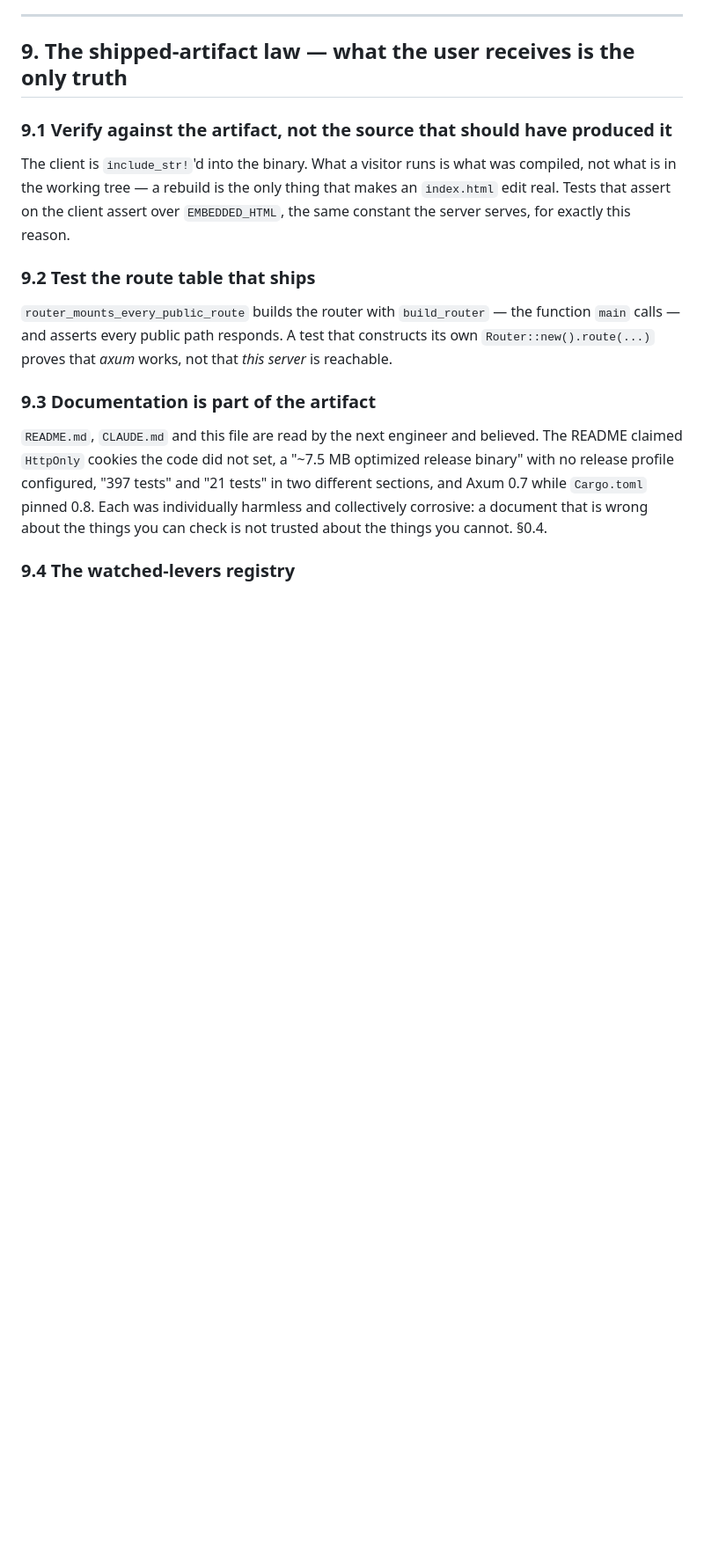
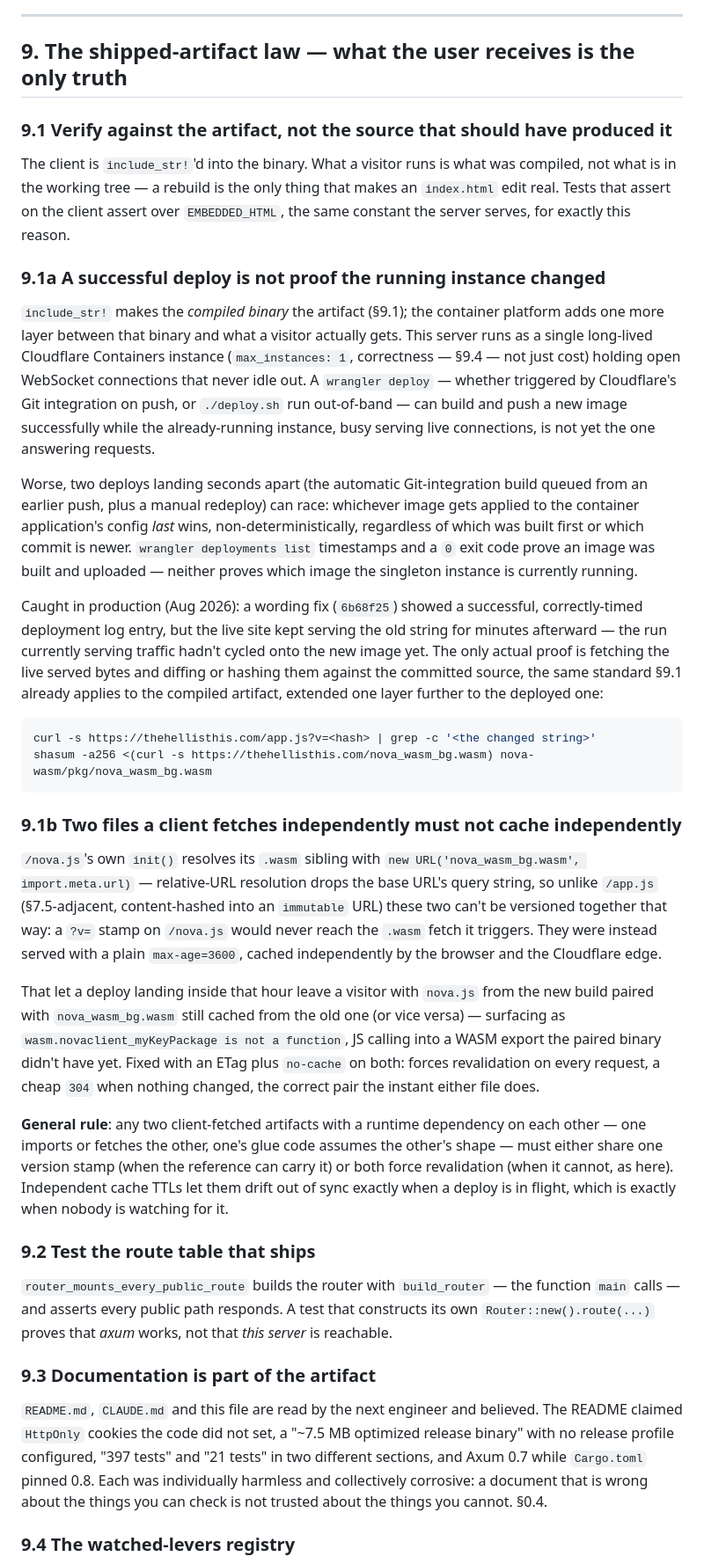
Before and after one commit to cameronaaron/thehellisthis, a Markdown page: ENGINEERING-STANDARDS.md, the part around one of its changes. Shown at 88% size. Rendered like a GitHub page; blank space fills up the shorter version.

Commit message:
docs(standards): capture this session's deploy and caching lessons
Two new laws under §9 (the shipped-artifact law), extending it one
layer past "the compiled binary is the artifact" to "the deployed
instance is the artifact":

- §9.1a: a successful `wrangler deploy` proves an image was built and
  uploaded, not that the running singleton instance (persistent
  WebSockets, never idles out) is serving it. Two deploys landing
  seconds apart can race non-deterministically. Only the live served
  bytes, diffed against source, are proof.
- §9.1b: /nova.js and /nova_wasm_bg.wasm can't be content-hash
  versioned together (relative URL resolution drops the base's query
  string), so independent max-age caching let them drift onto
  different deploys — fixed with ETag + no-cache, now enforced by
  nova_assets_revalidate_on_every_request_instead_of_going_stale.

Also logs the Cloudflare Web Analytics beacon auto-injection in the
watched-levers registry as observed-but-unresolved (a dashboard
setting, not something wrangler.jsonc or this repo controls).

Co-Authored-By: Claude Sonnet 5 <noreply@anthropic.com>

````diff
--- a/ENGINEERING-STANDARDS.md
+++ b/ENGINEERING-STANDARDS.md
@@ -1638,6 +1639,64 @@ compiled, not what is in the working tree — a rebuild is the only thing that
 makes an `index.html` edit real. Tests that assert on the client assert over
 `EMBEDDED_HTML`, the same constant the server serves, for exactly this reason.
 
+### 9.1a A successful deploy is not proof the running instance changed
+
+`include_str!` makes the *compiled binary* the artifact (§9.1); the container
+platform adds one more layer between that binary and what a visitor actually
+gets. This server runs as a single long-lived Cloudflare Containers instance
+(`max_instances: 1`, correctness — §9.4 — not just cost) holding open
+WebSocket connections that never idle out. A `wrangler deploy` — whether
+triggered by Cloudflare's Git integration on push, or `./deploy.sh` run
+out-of-band — can build and push a new image successfully while the
+already-running instance, busy serving live connections, is not yet the one
+answering requests.
+
+Worse, two deploys landing seconds apart (the automatic Git-integration build
+queued from an earlier push, plus a manual redeploy) can race: whichever
+image gets applied to the container application's config *last* wins,
+non-deterministically, regardless of which was built first or which commit is
+newer. `wrangler deployments list` timestamps and a `0` exit code prove an
+image was built and uploaded — neither proves which image the singleton
+instance is currently running.
+
+Caught in production (Aug 2026): a wording fix (`6b68f25`) showed a
+successful, correctly-timed deployment log entry, but the live site kept
+serving the old string for minutes afterward — the run currently serving
+traffic hadn't cycled onto the new image yet. The only actual proof is
+fetching the live served bytes and diffing or hashing them against the
+committed source, the same standard §9.1 already applies to the compiled
+artifact, extended one layer further to the deployed one:
+
+```bash
+curl -s https://thehellisthis.com/app.js?v=<hash> | grep -c '<the changed string>'
+shasum -a256 <(curl -s https://thehellisthis.com/nova_wasm_bg.wasm) nova-wasm/pkg/nova_wasm_bg.wasm
+```
+
+### 9.1b Two files a client fetches independently must not cache independently
+
+`/nova.js`'s own `init()` resolves its `.wasm` sibling with
+`new URL('nova_wasm_bg.wasm', import.meta.url)` — relative-URL resolution
+drops the base URL's query string, so unlike `/app.js` (§7.5-adjacent,
+content-hashed into an `immutable` URL) these two can't be versioned together
+that way: a `?v=` stamp on `/nova.js` would never reach the `.wasm` fetch it
+triggers. They were instead served with a plain `max-age=3600`, cached
+independently by the browser and the Cloudflare edge.
+
+That let a deploy landing inside that hour leave a visitor with `nova.js`
+from the new build paired with `nova_wasm_bg.wasm` still cached from the old
+one (or vice versa) — surfacing as `wasm.novaclient_myKeyPackage is not a
+function`, JS calling into a WASM export the paired binary didn't have yet.
+Fixed with an ETag plus `no-cache` on both: forces revalidation on every
+request, a cheap `304` when nothing changed, the correct pair the instant
+either file does.
+
+**General rule**: any two client-fetched artifacts with a runtime dependency
+on each other — one imports or fetches the other, one's glue code assumes the
+other's shape — must either share one version stamp (when the reference can
+carry it) or both force revalidation (when it cannot, as here). Independent
+cache TTLs let them drift out of sync exactly when a deploy is in flight,
+which is exactly when nobody is watching for it.
+
 ### 9.2 Test the route table that ships
 
 `router_mounts_every_public_route` builds the router with `build_router` — the
````
Also changed, not shown: other parts of ENGINEERING-STANDARDS.md (+2 -0 lines).
